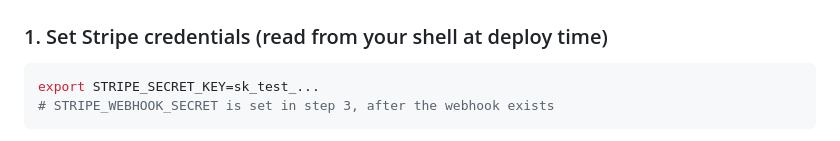
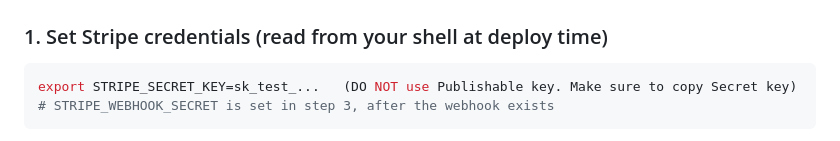
Before and after one commit to TrickSumo/Serverless-Introduction, a Markdown page: eventdriven/README.md, the part around the change. Rendered like a GitHub page.

````diff
--- a/eventdriven/README.md
+++ b/eventdriven/README.md
@@ -77,7 +77,7 @@ Client ──▶ API Gateway ──▶ createOrder ──▶ DynamoDB + publish
 ### 1. Set Stripe credentials (read from your shell at deploy time)
 
 ```bash
-export STRIPE_SECRET_KEY=sk_test_...
+export STRIPE_SECRET_KEY=sk_test_...   (DO NOT use Publishable key. Make sure to copy Secret key)
 # STRIPE_WEBHOOK_SECRET is set in step 3, after the webhook exists
 ```
 
````
